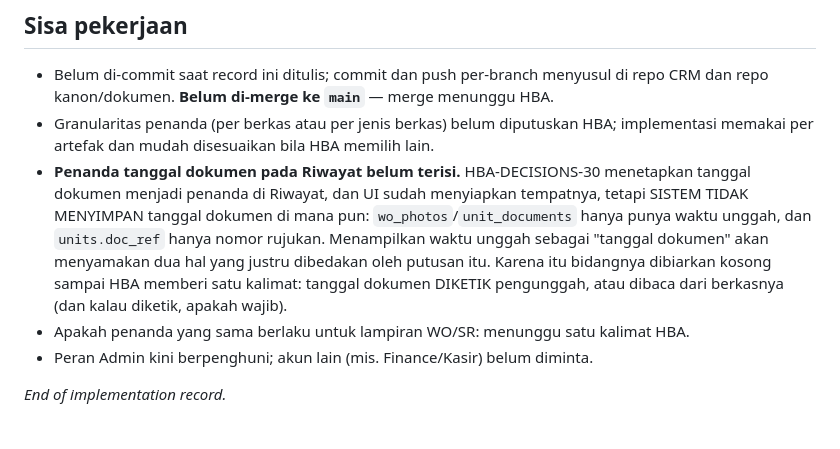
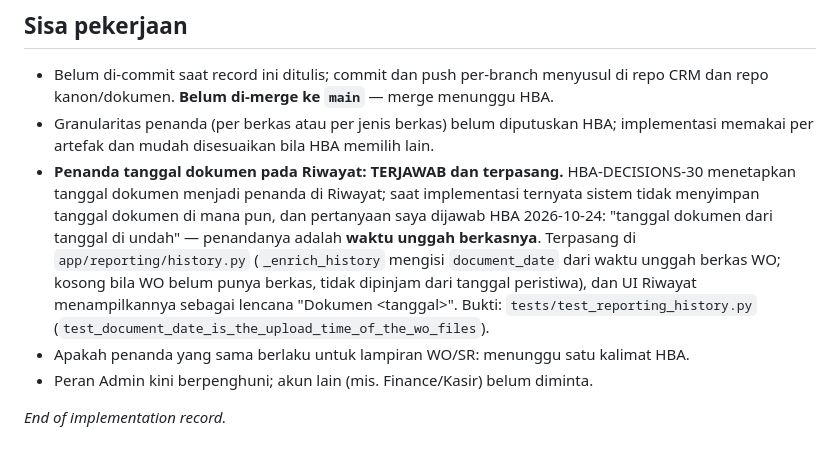
Before and after one commit to novianto84/akuntansiku, a Markdown page: docs/90-AUDIT/HBA-DECISIONS-35.md, the part around the change. Drawn GitHub-style.

```diff
--- a/docs/90-AUDIT/HBA-DECISIONS-35.md
+++ b/docs/90-AUDIT/HBA-DECISIONS-35.md
@@ -123,13 +123,14 @@ sana). Tidak ada harga atau valuasi di jalur portal.
   repo kanon/dokumen. **Belum di-merge ke `main`** — merge menunggu HBA.
 - Granularitas penanda (per berkas atau per jenis berkas) belum diputuskan HBA; implementasi
   memakai per artefak dan mudah disesuaikan bila HBA memilih lain.
-- **Penanda tanggal dokumen pada Riwayat belum terisi.** HBA-DECISIONS-30 menetapkan tanggal
-  dokumen menjadi penanda di Riwayat, dan UI sudah menyiapkan tempatnya, tetapi SISTEM TIDAK
-  MENYIMPAN tanggal dokumen di mana pun: `wo_photos`/`unit_documents` hanya punya waktu unggah,
-  dan `units.doc_ref` hanya nomor rujukan. Menampilkan waktu unggah sebagai "tanggal dokumen"
-  akan menyamakan dua hal yang justru dibedakan oleh putusan itu. Karena itu bidangnya
-  dibiarkan kosong sampai HBA memberi satu kalimat: tanggal dokumen DIKETIK pengunggah, atau
-  dibaca dari berkasnya (dan kalau diketik, apakah wajib).
+- **Penanda tanggal dokumen pada Riwayat: TERJAWAB dan terpasang.** HBA-DECISIONS-30 menetapkan
+  tanggal dokumen menjadi penanda di Riwayat; saat implementasi ternyata sistem tidak menyimpan
+  tanggal dokumen di mana pun, dan pertanyaan saya dijawab HBA 2026-10-24: "tanggal dokumen dari
+  tanggal di undah" — penandanya adalah **waktu unggah berkasnya**. Terpasang di
+  `app/reporting/history.py` (`_enrich_history` mengisi `document_date` dari waktu unggah berkas
+  WO; kosong bila WO belum punya berkas, tidak dipinjam dari tanggal peristiwa), dan UI Riwayat
+  menampilkannya sebagai lencana "Dokumen &lt;tanggal&gt;". Bukti: `tests/test_reporting_history.py`
+  (`test_document_date_is_the_upload_time_of_the_wo_files`).
 - Apakah penanda yang sama berlaku untuk lampiran WO/SR: menunggu satu kalimat HBA.
 - Peran Admin kini berpenghuni; akun lain (mis. Finance/Kasir) belum diminta.
 
```
Also changed, not shown: docs/40-SPECIFICATION/IS-08-ui-user-interface.md (+3 -1 lines).
